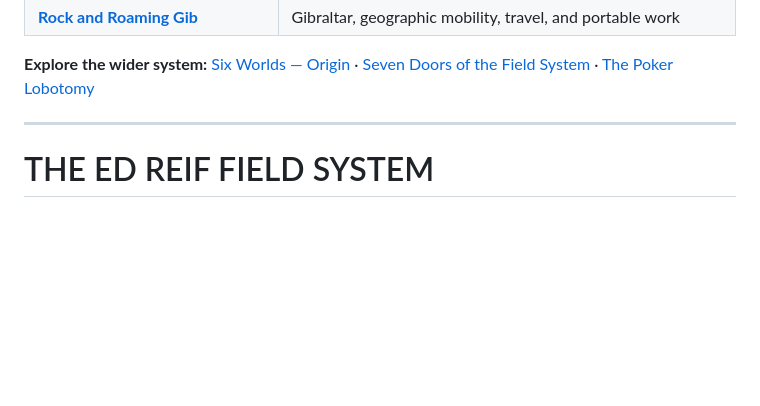
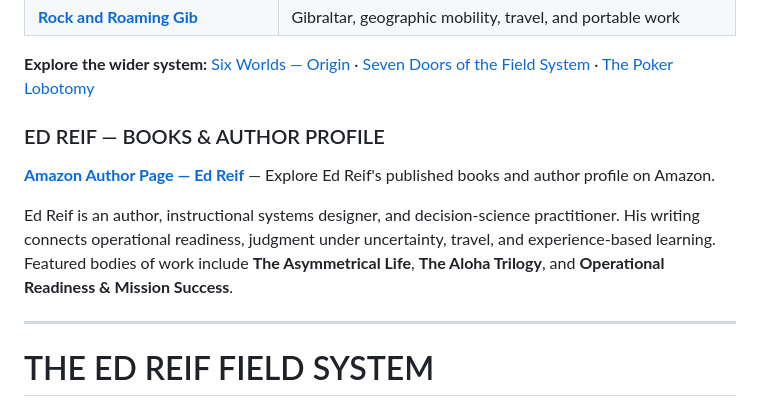
Before and after one commit to theedreif/theedreif, a Markdown page: README.md, the part around the change. GitHub-like rendering; blank space fills up the shorter version.

Commit message:
Add Amazon author profile to Ed Reif website network directory

```diff
--- a/README.md
+++ b/README.md
@@ -29,6 +29,12 @@ I design learning and decision systems for the point where plans meet reality—
 | **[Rock and Roaming Gib](https://rockandroamingib.blogspot.com/)** | Gibraltar, geographic mobility, travel, and portable work |
 
 **Explore the wider system:** [Six Worlds — Origin](#six-worlds--origin) · [Seven Doors of the Field System](#one-body-of-work-seven-doors-in) · [The Poker Lobotomy](#the-poker-lobotomy)
+
+### ED REIF — BOOKS & AUTHOR PROFILE
+
+**[Amazon Author Page — Ed Reif](https://www.amazon.com/stores/Ed-Reif/author/B0FGWN1QN3)** — Explore Ed Reif's published books and author profile on Amazon.
+
+Ed Reif is an author, instructional systems designer, and decision-science practitioner. His writing connects operational readiness, judgment under uncertainty, travel, and experience-based learning. Featured bodies of work include **The Asymmetrical Life**, **The Aloha Trilogy**, and **Operational Readiness & Mission Success**.
 
 ---
 
```
